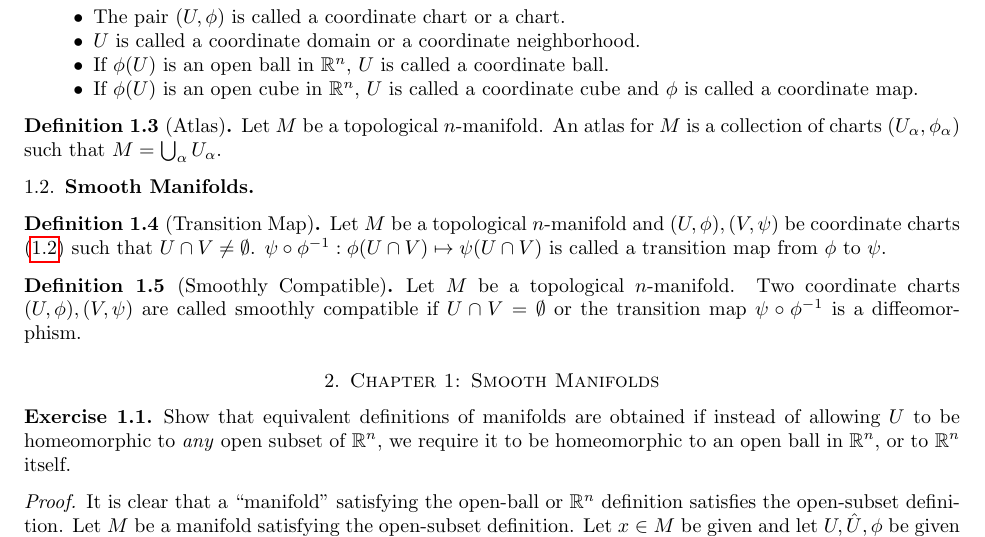
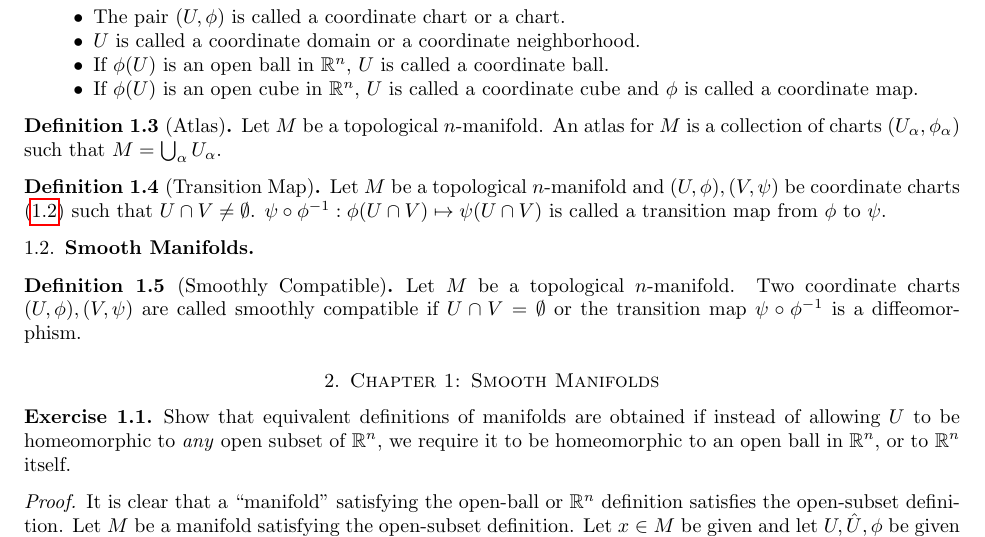
Before and after one commit to hidenori-shinohara/smooth_manifolds, a LaTeX paper (introduction_to_smooth_manifolds_notes.tex, which reads dictionary.tex): part of page 1 of 4, cut so that both start at the same text. Compiled offline with pdfLaTeX.

Commit message:
Move the definition of a transition map to the top manifold section

```diff
--- a/dictionary.tex
+++ b/dictionary.tex
@@ -24,13 +24,13 @@
   An atlas for $M$ is a collection of charts $(U_{\alpha}, \phi_{\alpha})$ such that $M = \bigcup_{\alpha} U_{\alpha}$.
 \end{defn}
 
-\subsection{Smooth Manifolds}
-
 \begin{defn}[Transition Map]
   Let $M$ be a topological $n$-manifold and $(U, \phi), (V, \psi)$ be coordinate charts (\ref{topological_manifolds_coordinates}) such that $U \cap V \ne \emptyset$.
   $\psi \circ \phi^{-1}: \phi(U \cap V) \mapsto \psi(U \cap V)$ is called a transition map from $\phi$ to $\psi$.
 \end{defn}
 
+\subsection{Smooth Manifolds}
+
 \begin{defn}[Smoothly Compatible]
   Let $M$ be a topological $n$-manifold.
   Two coordinate charts $(U, \phi), (V, \psi)$ are called smoothly compatible if $U \cap V = \emptyset$ or the transition map $\psi \circ \phi^{-1}$ is a diffeomorphism.
```
Also changed, not shown: introduction_to_smooth_manifolds_notes.pdf.
